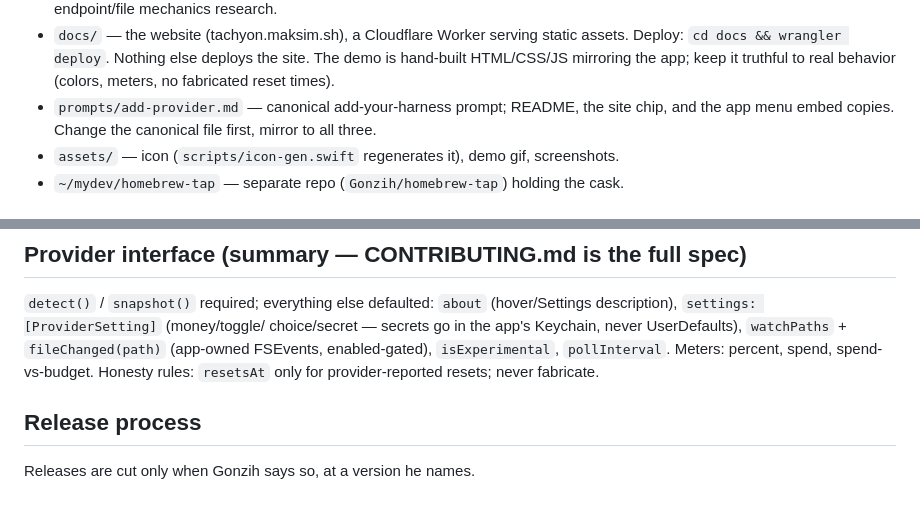
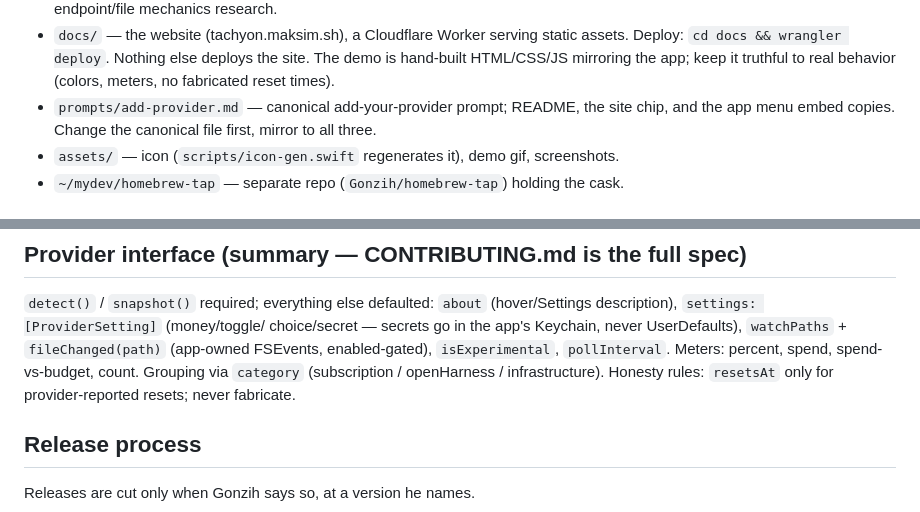
Before and after one commit to Gonzih/tachyon, a Markdown page: AGENTS.md, 2 parts joined by grey strips. Rendered like a GitHub page.

Commit message:
AGENTS: provider vocab straggler + count meter and category in summary
Co-Authored-By: Claude Fable 5 <noreply@anthropic.com>
Claude-Session: https://claude.ai/code/session_017MJtMRMwRFwrseoTSG7CBF

```diff
--- a/AGENTS.md
+++ b/AGENTS.md
@@ -32,7 +32,7 @@ merges them.
   static assets. Deploy: `cd docs && wrangler deploy`. Nothing else deploys
   the site. The demo is hand-built HTML/CSS/JS mirroring the app; keep it
   truthful to real behavior (colors, meters, no fabricated reset times).
-- `prompts/add-provider.md` — canonical add-your-harness prompt; README, the
+- `prompts/add-provider.md` — canonical add-your-provider prompt; README, the
   site chip, and the app menu embed copies. Change the canonical file first,
   mirror to all three.
 - `assets/` — icon (`scripts/icon-gen.swift` regenerates it), demo gif,
@@ -63,7 +63,7 @@ The brew-installed copy lives at `/Applications/Tachyon.app`; the dev copy at
 (hover/Settings description), `settings: [ProviderSetting]` (money/toggle/
 choice/secret — secrets go in the app's Keychain, never UserDefaults),
 `watchPaths` + `fileChanged(path)` (app-owned FSEvents, enabled-gated),
-`isExperimental`, `pollInterval`. Meters: percent, spend, spend-vs-budget.
+`isExperimental`, `pollInterval`. Meters: percent, spend, spend-vs-budget, count. Grouping via `category` (subscription / openHarness / infrastructure).
 Honesty rules: `resetsAt` only for provider-reported resets; never fabricate.
 
 ## Release process
```
